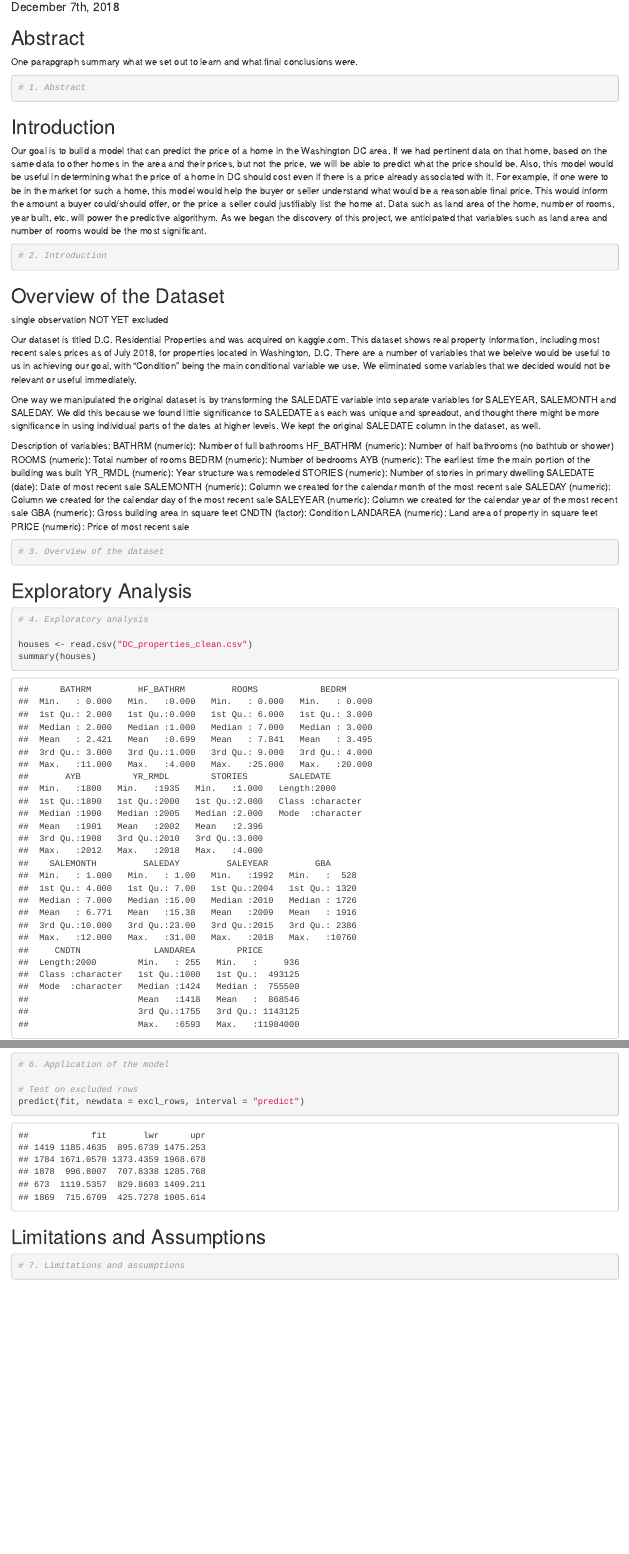
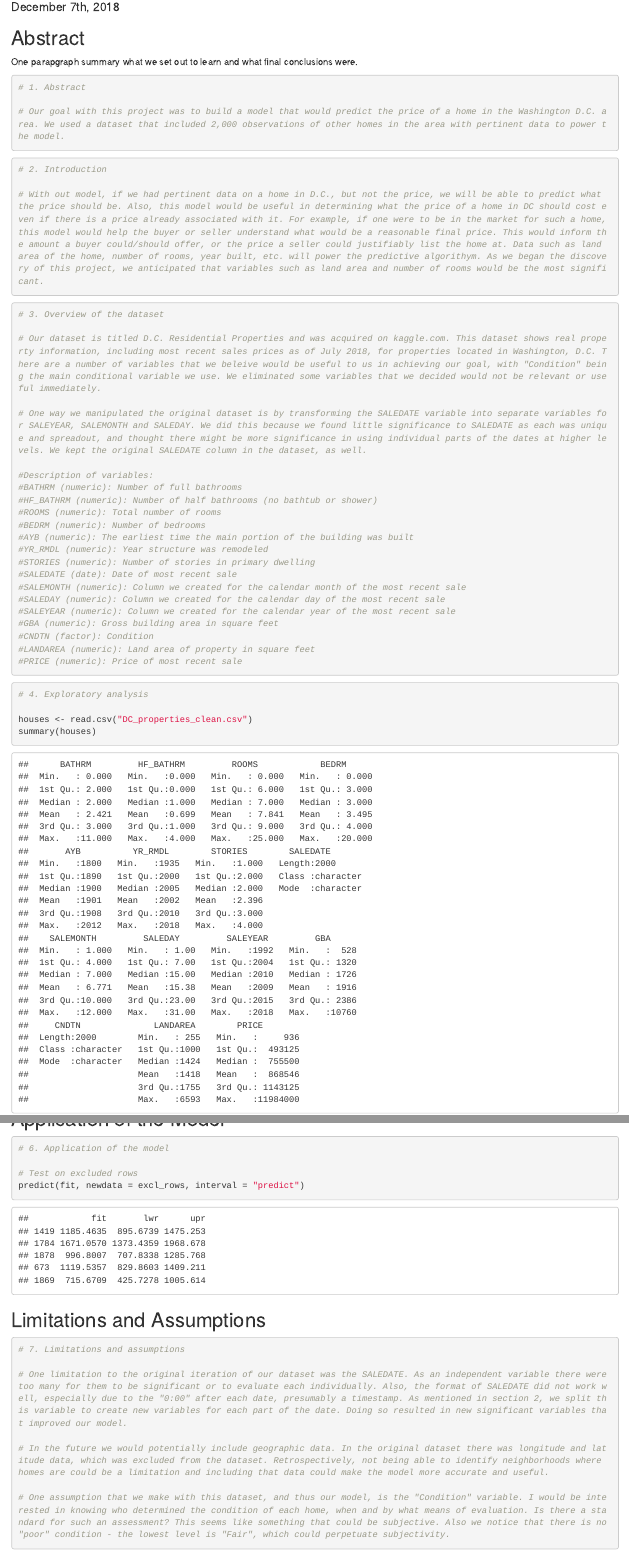
Before and after one commit to mandosoft/Multiple-Regression-Analysis-of-DC-Homes, an R Markdown document (Multiple Regression.Rmd): the page in a window 1100 px wide, from 100 px down, and a second part further down, joined at a grey line. Rendered offline with R 4.5, knitr and Pandoc, with nearby package versions; code that draws random numbers runs with fixed seeds of ours; some code elsewhere in the file could not run offline.

Commit message:
john's add

````diff
--- a/Multiple Regression.Rmd
+++ b/Multiple Regression.Rmd
@@ -21,46 +21,43 @@ One parapgraph summary what we set out to learn and what final conclusions were.
 
 ```{r 1.1}
 # 1. Abstract
+
+# Our goal with this project was to build a model that would predict the price of a home in the Washington D.C. area. We used a dataset that included 2,000 observations of other homes in the area with pertinent data to power the model.
 ```
-## Introduction
-Our goal is to build a model that can predict the price of a home in the Washington DC area. If we had pertinent data on that home, based on the same data to other homes in the area and their prices, but not the price, we will be able to predict what the price should be. Also, this model would be useful in determining what the price of a home in DC should cost even if there is a price already associated with it. For example, if one were to be in the market for such a home, this model would help the buyer or seller understand what would be a reasonable final price. This would inform the amount a buyer could/should offer, or the price a seller could justifiably list the home at. Data such as land area of the home, number of rooms, year built, etc. will power the predictive algorithym. As we began the discovery of this project, we anticipated that variables such as land area and number of rooms would be the most significant.
+
 
 ```{r 2.1}
 # 2. Introduction
 
+# With out model, if we had pertinent data on a home in D.C., but not the price, we will be able to predict what the price should be. Also, this model would be useful in determining what the price of a home in DC should cost even if there is a price already associated with it. For example, if one were to be in the market for such a home, this model would help the buyer or seller understand what would be a reasonable final price. This would inform the amount a buyer could/should offer, or the price a seller could justifiably list the home at. Data such as land area of the home, number of rooms, year built, etc. will power the predictive algorithym. As we began the discovery of this project, we anticipated that variables such as land area and number of rooms would be the most significant.
 ```
-## Overview of the Dataset
 
-single observation NOT YET excluded
-
-Our dataset is titled D.C. Residential Properties and was acquired on kaggle.com. This dataset shows real property information, including most recent sales prices as of July 2018, for properties located in Washington, D.C. There are a number of variables that we beleive would be useful to us in achieving our goal, with "Condition" being the main conditional variable we use. We eliminated some variables that we decided would not be relevant or useful immediately.
-
-One way we manipulated the original dataset is by transforming the SALEDATE variable into separate variables for SALEYEAR, SALEMONTH and SALEDAY. We did this because we found little significance to SALEDATE as each was unique and spreadout, and thought there might be more significance in using individual parts of the dates at higher levels. We kept the original SALEDATE column in the dataset, as well.
-
-Description of variables:
-BATHRM (numeric): Number of full bathrooms
-HF_BATHRM (numeric): Number of half bathrooms (no bathtub or shower)
-ROOMS (numeric): Total number of rooms
-BEDRM (numeric): Number of bedrooms
-AYB (numeric): The earliest time the main portion of the building was built
-YR_RMDL (numeric): Year structure was remodeled
-STORIES (numeric): Number of stories in primary dwelling
-SALEDATE (date): Date of most recent sale
-SALEMONTH (numeric): Column we created for the calendar month of the most recent sale
-SALEDAY (numeric): Column we created for the calendar day of the most recent sale
-SALEYEAR (numeric): Column we created for the calendar year of the most recent sale
-GBA (numeric): Gross building area in square feet
-CNDTN (factor): Condition
-LANDAREA (numeric): Land area of property in square feet
-PRICE (numeric): Price of most recent sale
 
 ```{r 3.1}
 
 # 3. Overview of the dataset
 
+# Our dataset is titled D.C. Residential Properties and was acquired on kaggle.com. This dataset shows real property information, including most recent sales prices as of July 2018, for properties located in Washington, D.C. There are a number of variables that we beleive would be useful to us in achieving our goal, with "Condition" being the main conditional variable we use. We eliminated some variables that we decided would not be relevant or useful immediately.
+
+# One way we manipulated the original dataset is by transforming the SALEDATE variable into separate variables for SALEYEAR, SALEMONTH and SALEDAY. We did this because we found little significance to SALEDATE as each was unique and spreadout, and thought there might be more significance in using individual parts of the dates at higher levels. We kept the original SALEDATE column in the dataset, as well.
+
+#Description of variables:
+#BATHRM (numeric): Number of full bathrooms
+#HF_BATHRM (numeric): Number of half bathrooms (no bathtub or shower)
+#ROOMS (numeric): Total number of rooms
+#BEDRM (numeric): Number of bedrooms
+#AYB (numeric): The earliest time the main portion of the building was built
+#YR_RMDL (numeric): Year structure was remodeled
+#STORIES (numeric): Number of stories in primary dwelling
+#SALEDATE (date): Date of most recent sale
+#SALEMONTH (numeric): Column we created for the calendar month of the most recent sale
+#SALEDAY (numeric): Column we created for the calendar day of the most recent sale
+#SALEYEAR (numeric): Column we created for the calendar year of the most recent sale
+#GBA (numeric): Gross building area in square feet
+#CNDTN (factor): Condition
+#LANDAREA (numeric): Land area of property in square feet
+#PRICE (numeric): Price of most recent sale
 ```
-## Exploratory Analysis
-
 
 
 ```{r 4.1}
@@ -373,4 +372,10 @@ predict(fit, newdata = excl_rows, interval = "predict")
 
 # 7. Limitations and assumptions
 
+# One limitation to the original iteration of our dataset was the SALEDATE. As an independent variable there were too many for them to be significant or to evaluate each individually. Also, the format of SALEDATE did not work well, especially due to the "0:00" after each date, presumably a timestamp. As mentioned in section 2, we split this variable to create new variables for each part of the date. Doing so resulted in new significant variables that improved our model.
+
+# In the future we would potentially include geographic data. In the original dataset there was longitude and latitude data, which was excluded from the dataset. Retrospectively, not being able to identify neighborhoods where homes are could be a limitation and including that data could make the model more accurate and useful.
+
+# One assumption that we make with this dataset, and thus our model, is the "Condition" variable. I would be interested in knowing who determined the condition of each home, when and by what means of evaluation. Is there a standard for such an assessment? This seems like something that could be subjective. Also we notice that there is no "poor" condition - the lowest level is "Fair", which could perpetuate subjectivity.
+
 ```
````
Also changed, not shown: Multiple Regression.Rmd (8 more changed lines).
